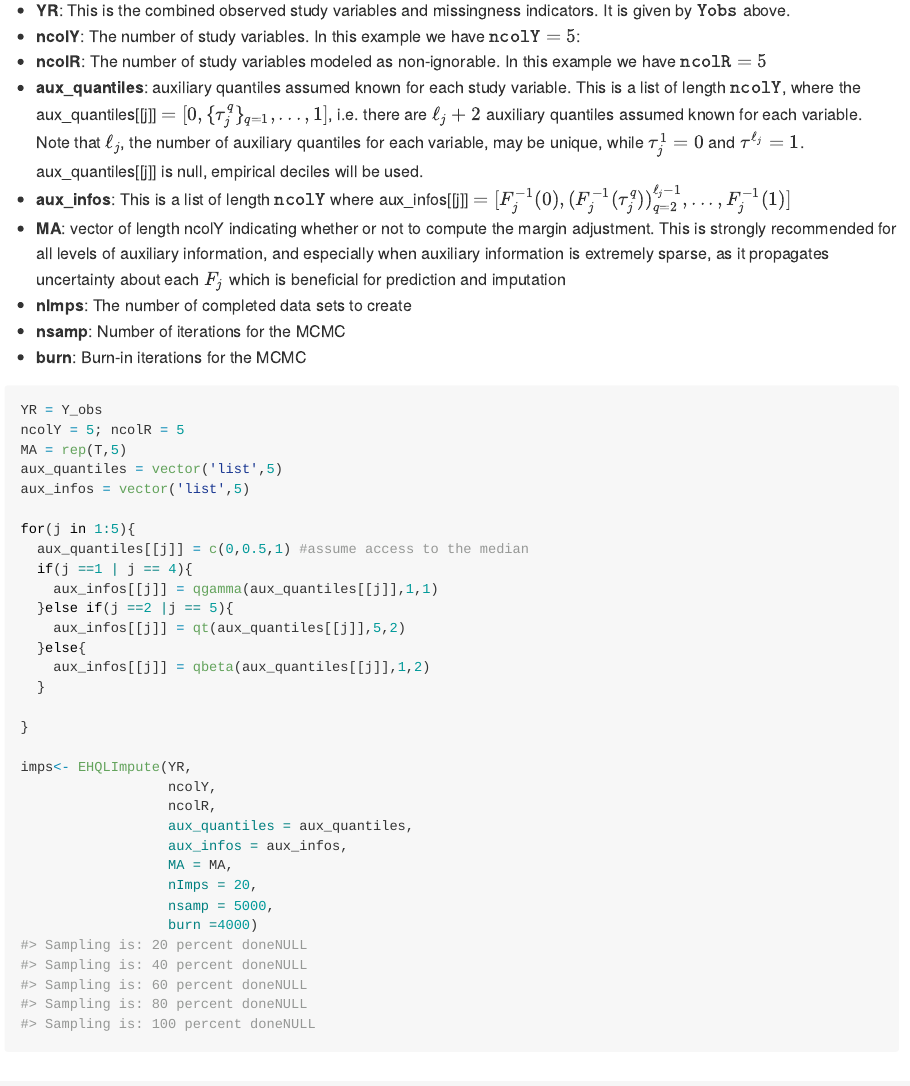
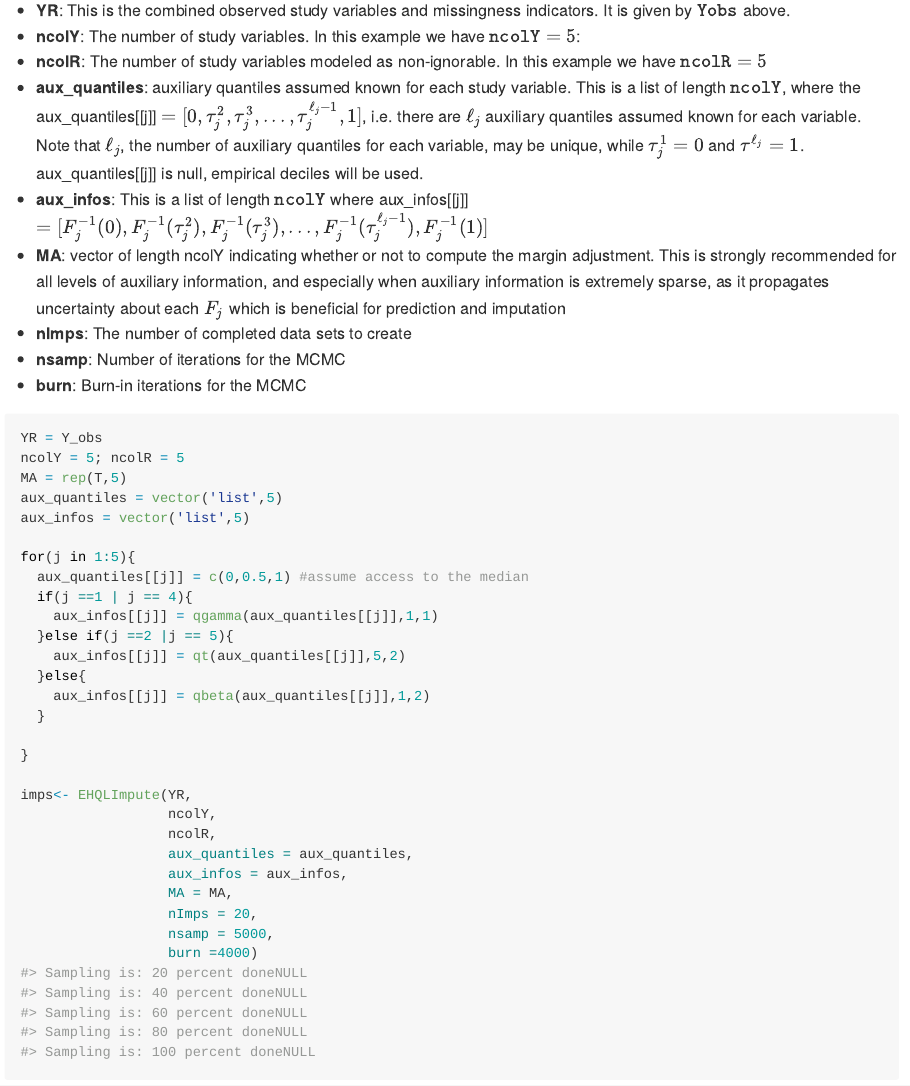
Before and after one commit to jfeldman396/EHQL-Impute, an R Markdown document (README.Rmd): the page in a window 1100 px wide, from 2510 px down. The pictures show the output file README.md that the author committed with the source, drawn offline in the style of GitHub; long lines of code are wrapped.

Commit message:
render latex in github

```diff
--- a/README.Rmd
+++ b/README.Rmd
@@ -110,8 +110,8 @@ Now we'll estimate the EHQL copula. To do so requires several pieces of informat
 * **YR**: This is the combined observed study variables and missingness indicators. It is given by $\texttt{Yobs}$ above.
 * **ncolY**: The number of study variables. In this example we have $\texttt{ncolY} = 5$:
 * **ncolR**: The number of study variables modeled as non-ignorable.  In this example we have $\texttt{ncolR} = 5$
-* **aux\_quantiles**: auxiliary quantiles assumed known for each study variable. This is a list of length $\texttt{ncolY}$, where the aux\_quantiles[[j]] $=[0,\{\tau_{j}^{q}\}_{q=1},...,1]$, i.e. there are $\ell_{j}+2$ auxiliary quantiles assumed known for each variable. Note that $\ell_{j}$, the number of auxiliary quantiles for each variable, may be unique, while $\tau^{1}_{j} = 0$ and $\tau^{\ell_{j}} = 1$. aux\_quantiles[[j]] is null, empirical deciles will be used.
-* **aux\_infos**: This is a list of length $\texttt{ncolY}$ where aux\_infos[[j]] $=  [F_{j}^{-1}(0),(F_{j}^{-1}(\tau_{j}^{q}))_{q=2}^{\ell_{j}-1},...,F_{j}^{-1}(1)]$
+* **aux\_quantiles**: auxiliary quantiles assumed known for each study variable. This is a list of length $\texttt{ncolY}$, where the aux\_quantiles[[j]] $=[0,\tau_{j}^{2},\tau_{j}^{3},...,\tau_{j}^{\ell_{j} -1},1]$, i.e. there are $\ell_{j}$ auxiliary quantiles assumed known for each variable. Note that $\ell_{j}$, the number of auxiliary quantiles for each variable, may be unique, while $\tau^{1}_{j} = 0$ and $\tau^{\ell_{j}} = 1$. aux\_quantiles[[j]] is null, empirical deciles will be used.
+* **aux\_infos**: This is a list of length $\texttt{ncolY}$ where aux\_infos[[j]] $=  [F_{j}^{-1}(0),F_{j}^{-1}(\tau_{j}^{2}),F_{j}^{-1}(\tau_{j}^{3}),..., F_{j}^{-1}(\tau_{j}^{\ell_j -1}),F_{j}^{-1}(1)]$
 * **MA**: vector of length ncolY indicating whether or not to compute the margin adjustment. This is strongly recommended for all levels of auxiliary information, and especially when auxiliary information is extremely sparse, as it propagates uncertainty about each $F_{j}$ which is beneficial for prediction and imputation
 * **nImps**: The number of completed data sets to create
 * **nsamp**: Number of iterations for the MCMC
```
Also changed, not shown: README.md, 1 other file.
